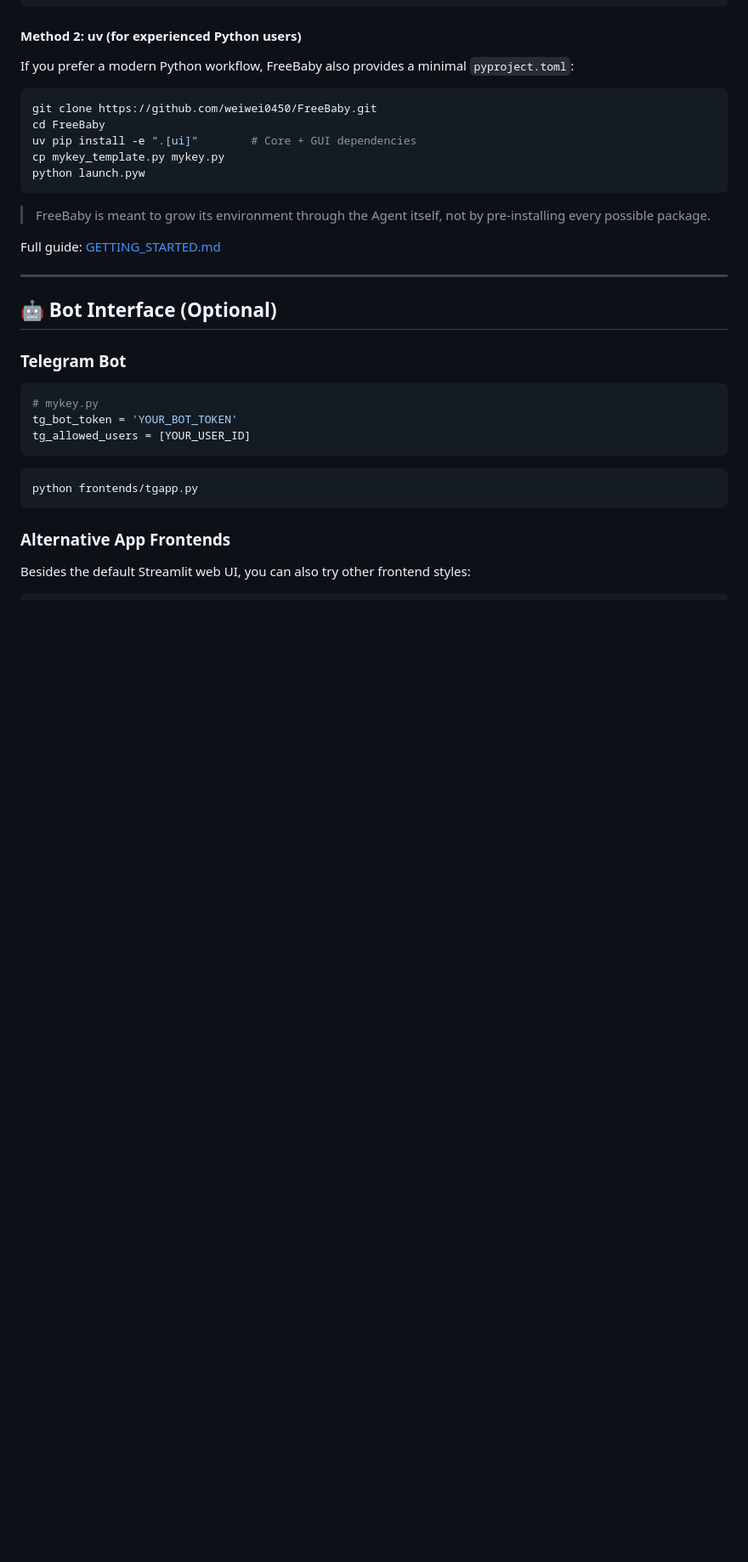
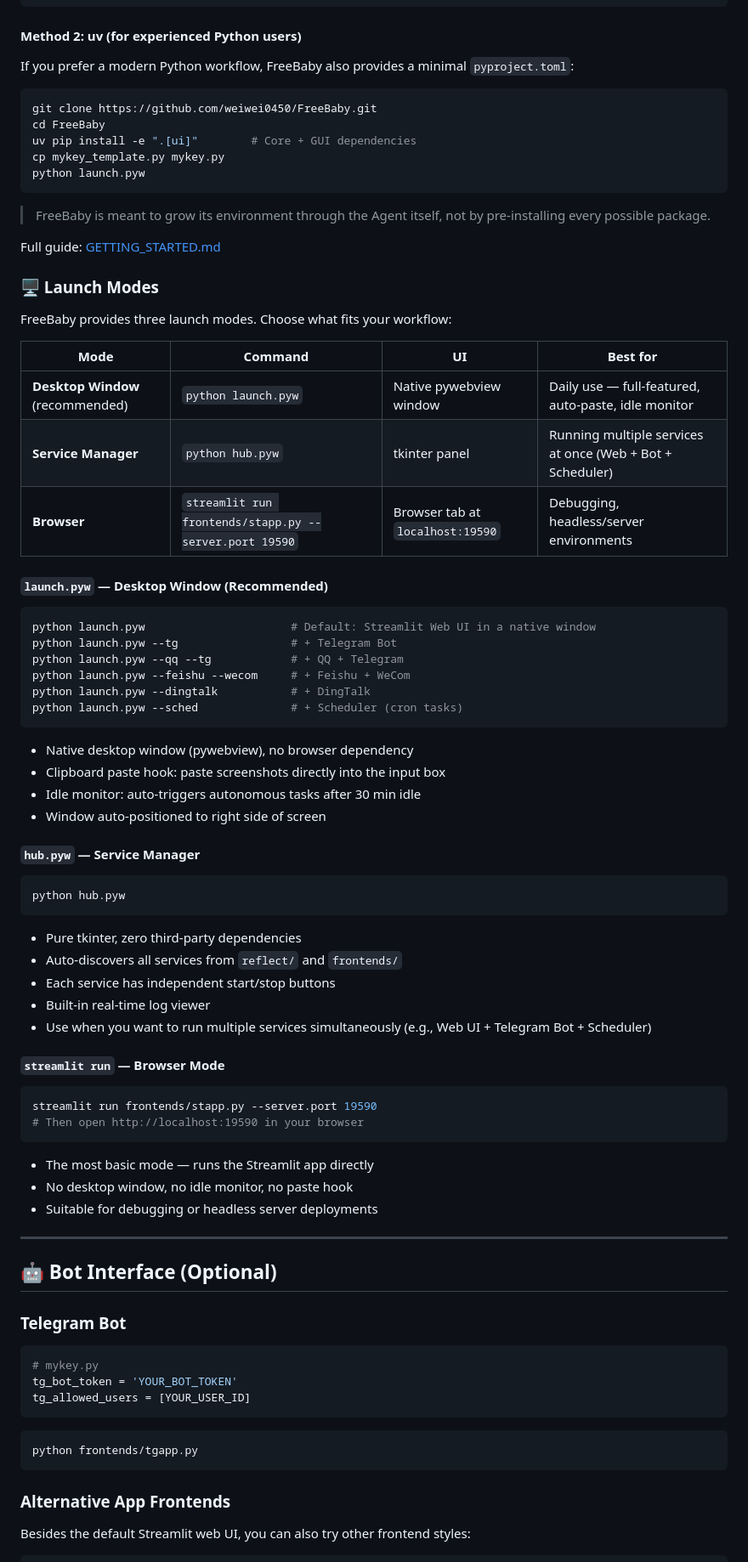
Before and after one commit to weiwei0450/FreeBaby, a Markdown page: README.md, the part around the change. Shown at 85% size. Drawn GitHub-style; blank space fills up the shorter version.

Commit message:
docs: add Launch Modes section to README
Describes three launch methods:
- launch.pyw (desktop window, recommended)
- hub.pyw (service manager, tkinter)
- streamlit run (browser mode)

````diff
--- a/README.md
+++ b/README.md
@@ -112,6 +112,55 @@ python launch.pyw
 > FreeBaby is meant to grow its environment through the Agent itself, not by pre-installing every possible package.
 
 Full guide: [GETTING_STARTED.md](GETTING_STARTED.md)
+
+### 🖥️ Launch Modes
+
+FreeBaby provides three launch modes. Choose what fits your workflow:
+
+| Mode | Command | UI | Best for |
+|------|---------|-----|----------|
+| **Desktop Window** (recommended) | `python launch.pyw` | Native pywebview window | Daily use — full-featured, auto-paste, idle monitor |
+| **Service Manager** | `python hub.pyw` | tkinter panel | Running multiple services at once (Web + Bot + Scheduler) |
+| **Browser** | `streamlit run frontends/stapp.py --server.port 19590` | Browser tab at `localhost:19590` | Debugging, headless/server environments |
+
+#### `launch.pyw` — Desktop Window (Recommended)
+
+```bash
+python launch.pyw                      # Default: Streamlit Web UI in a native window
+python launch.pyw --tg                 # + Telegram Bot
+python launch.pyw --qq --tg            # + QQ + Telegram
+python launch.pyw --feishu --wecom     # + Feishu + WeCom
+python launch.pyw --dingtalk           # + DingTalk
+python launch.pyw --sched              # + Scheduler (cron tasks)
+```
+
+- Native desktop window (pywebview), no browser dependency
+- Clipboard paste hook: paste screenshots directly into the input box
+- Idle monitor: auto-triggers autonomous tasks after 30 min idle
+- Window auto-positioned to right side of screen
+
+#### `hub.pyw` — Service Manager
+
+```bash
+python hub.pyw
+```
+
+- Pure tkinter, zero third-party dependencies
+- Auto-discovers all services from `reflect/` and `frontends/`
+- Each service has independent start/stop buttons
+- Built-in real-time log viewer
+- Use when you want to run multiple services simultaneously (e.g., Web UI + Telegram Bot + Scheduler)
+
+#### `streamlit run` — Browser Mode
+
+```bash
+streamlit run frontends/stapp.py --server.port 19590
+# Then open http://localhost:19590 in your browser
+```
+
+- The most basic mode — runs the Streamlit app directly
+- No desktop window, no idle monitor, no paste hook
+- Suitable for debugging or headless server deployments
 
 ---
 
````
